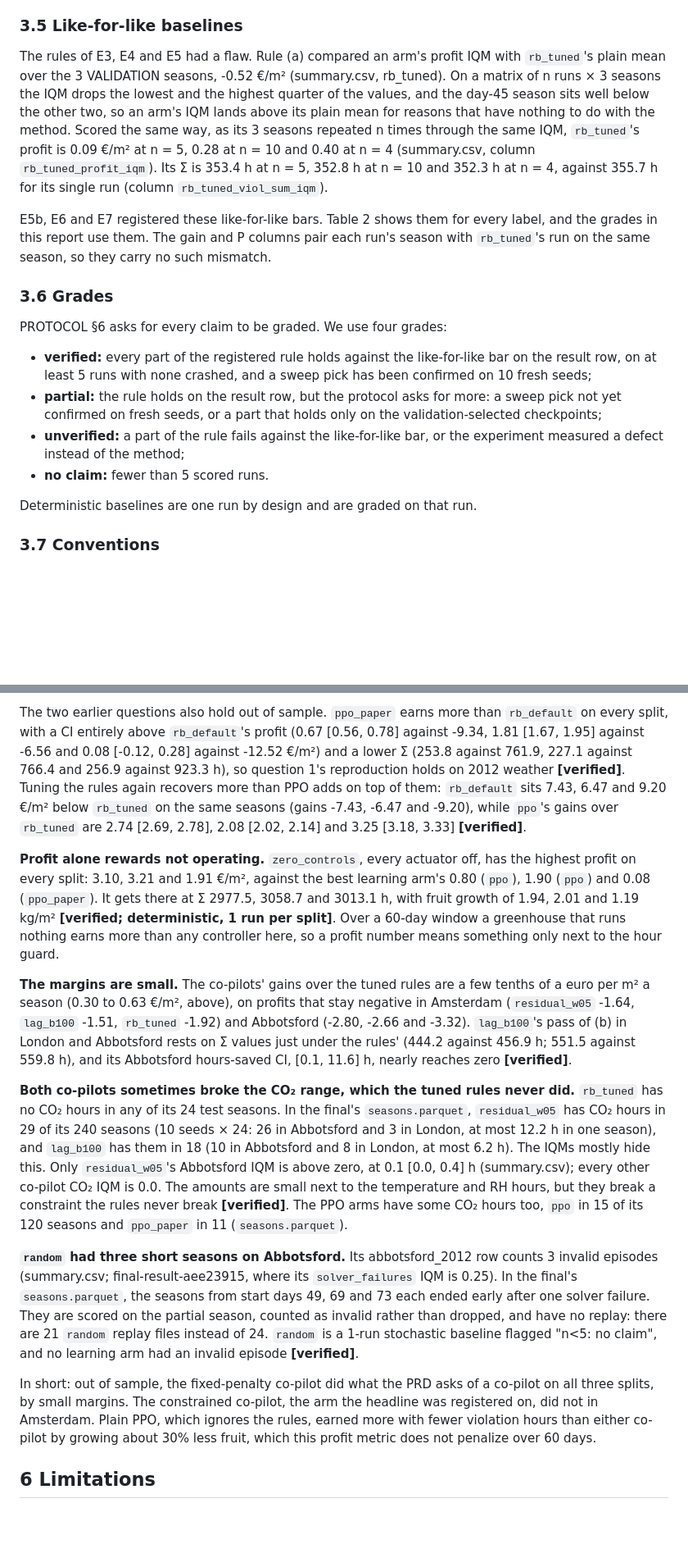
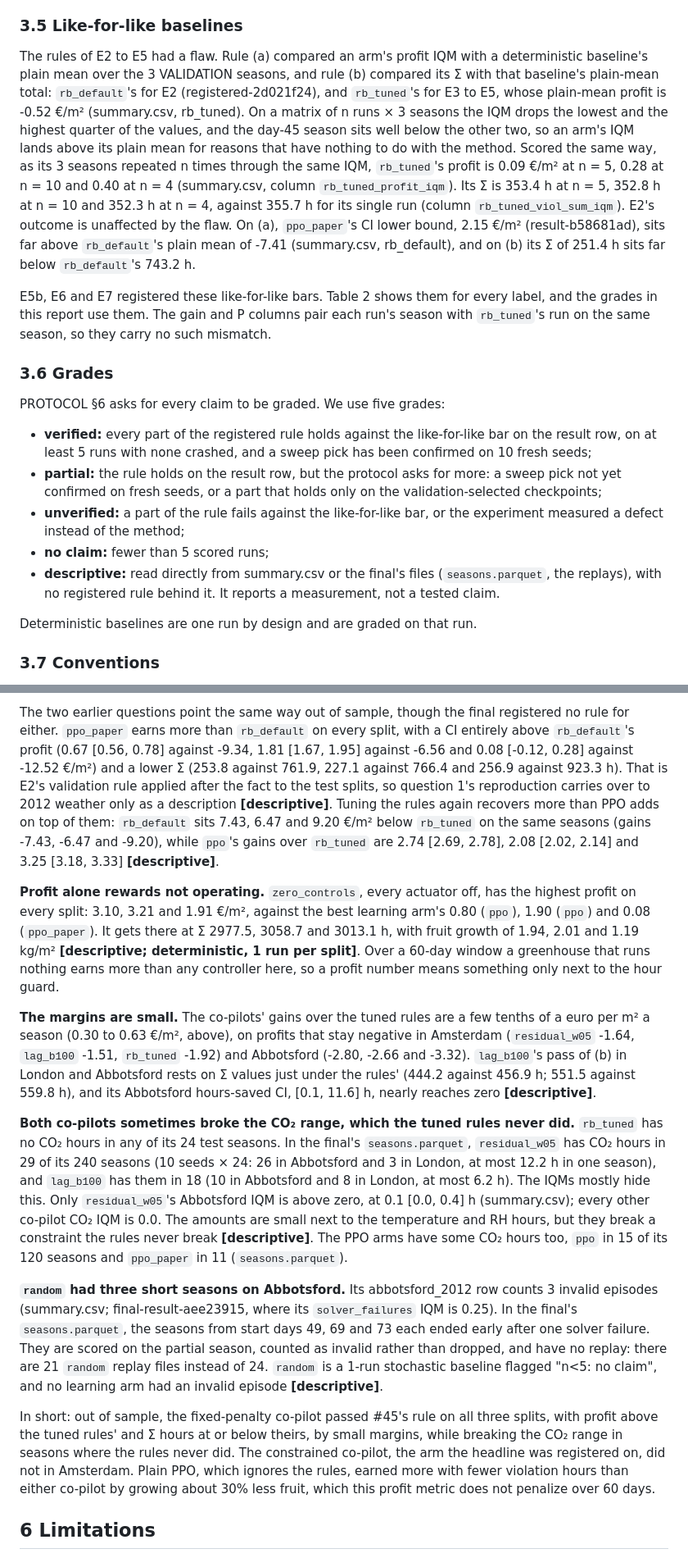
Before and after one commit to aarmens702-hub/greenleaf-dashboard, a Markdown page: docs/REPORT.md, 2 parts joined by grey strips. Shown at 82% size. GitHub-like rendering; blank space fills up the shorter version.

```diff
--- a/docs/REPORT.md
+++ b/docs/REPORT.md
@@ -134,16 +134,17 @@ From E2 on, each registration states its rule in three parts, and an arm is adop
 Overlapping CIs are not a win. E1's rule used paper return instead (Table 1). Adopt or drop was Aarmen's call; from 2026-11-01 the registered rule was applied under his standing instruction (decision-960905e6).
 
 ### 3.5 Like-for-like baselines
-The rules of E3, E4 and E5 had a flaw. Rule (a) compared an arm's profit IQM with `rb_tuned`'s plain mean over the 3 VALIDATION seasons, -0.52 €/m² (summary.csv, rb_tuned). On a matrix of n runs × 3 seasons the IQM drops the lowest and the highest quarter of the values, and the day-45 season sits well below the other two, so an arm's IQM lands above its plain mean for reasons that have nothing to do with the method. Scored the same way, as its 3 seasons repeated n times through the same IQM, `rb_tuned`'s profit is 0.09 €/m² at n = 5, 0.28 at n = 10 and 0.40 at n = 4 (summary.csv, column `rb_tuned_profit_iqm`). Its Σ is 353.4 h at n = 5, 352.8 h at n = 10 and 352.3 h at n = 4, against 355.7 h for its single run (column `rb_tuned_viol_sum_iqm`).
+The rules of E2 to E5 had a flaw. Rule (a) compared an arm's profit IQM with a deterministic baseline's plain mean over the 3 VALIDATION seasons, and rule (b) compared its Σ with that baseline's plain-mean total: `rb_default`'s for E2 (registered-2d021f24), and `rb_tuned`'s for E3 to E5, whose plain-mean profit is -0.52 €/m² (summary.csv, rb_tuned). On a matrix of n runs × 3 seasons the IQM drops the lowest and the highest quarter of the values, and the day-45 season sits well below the other two, so an arm's IQM lands above its plain mean for reasons that have nothing to do with the method. Scored the same way, as its 3 seasons repeated n times through the same IQM, `rb_tuned`'s profit is 0.09 €/m² at n = 5, 0.28 at n = 10 and 0.40 at n = 4 (summary.csv, column `rb_tuned_profit_iqm`). Its Σ is 353.4 h at n = 5, 352.8 h at n = 10 and 352.3 h at n = 4, against 355.7 h for its single run (column `rb_tuned_viol_sum_iqm`). E2's outcome is unaffected by the flaw. On (a), `ppo_paper`'s CI lower bound, 2.15 €/m² (result-b58681ad), sits far above `rb_default`'s plain mean of -7.41 (summary.csv, rb_default), and on (b) its Σ of 251.4 h sits far below `rb_default`'s 743.2 h.
 
 E5b, E6 and E7 registered these like-for-like bars. Table 2 shows them for every label, and the grades in this report use them. The gain and P columns pair each run's season with `rb_tuned`'s run on the same season, so they carry no such mismatch.
 
 ### 3.6 Grades
-PROTOCOL §6 asks for every claim to be graded. We use four grades:
+PROTOCOL §6 asks for every claim to be graded. We use five grades:
 - **verified:** every part of the registered rule holds against the like-for-like bar on the result row, on at least 5 runs with none crashed, and a sweep pick has been confirmed on 10 fresh seeds;
 - **partial:** the rule holds on the result row, but the protocol asks for more: a sweep pick not yet confirmed on fresh seeds, or a part that holds only on the validation-selected checkpoints;
 - **unverified:** a part of the rule fails against the like-for-like bar, or the experiment measured a defect instead of the method;
-- **no claim:** fewer than 5 scored runs.
+- **no claim:** fewer than 5 scored runs;
+- **descriptive:** read directly from summary.csv or the final's files (`seasons.parquet`, the replays), with no registered rule behind it. It reports a measurement, not a tested claim.
 
 Deterministic baselines are one run by design and are graded on that run.
 
@@ -319,15 +322,15 @@ Each point below cites summary.csv for its split (Tables 3 to 5) unless it names
 
-The two earlier questions also hold out of sample. `ppo_paper` earns more than `rb_default` on every split, with a CI entirely above `rb_default`'s profit (0.67 [0.56, 0.78] against -9.34, 1.81 [1.67, 1.95] against -6.56 and 0.08 [-0.12, 0.28] against -12.52 €/m²) and a lower Σ (253.8 against 761.9, 227.1 against 766.4 and 256.9 against 923.3 h), so question 1's reproduction holds on 2012 weather **[verified]**. Tuning the rules again recovers more than PPO adds on top of them: `rb_default` sits 7.43, 6.47 and 9.20 €/m² below `rb_tuned` on the same seasons (gains -7.43, -6.47 and -9.20), while `ppo`'s gains over `rb_tuned` are 2.74 [2.69, 2.78], 2.08 [2.02, 2.14] and 3.25 [3.18, 3.33] **[verified]**.
+The two earlier questions point the same way out of sample, though the final registered no rule for either. `ppo_paper` earns more than `rb_default` on every split, with a CI entirely above `rb_default`'s profit (0.67 [0.56, 0.78] against -9.34, 1.81 [1.67, 1.95] against -6.56 and 0.08 [-0.12, 0.28] against -12.52 €/m²) and a lower Σ (253.8 against 761.9, 227.1 against 766.4 and 256.9 against 923.3 h). That is E2's validation rule applied after the fact to the test splits, so question 1's reproduction carries over to 2012 weather only as a description **[descriptive]**. Tuning the rules again recovers more than PPO adds on top of them: `rb_default` sits 7.43, 6.47 and 9.20 €/m² below `rb_tuned` on the same seasons (gains -7.43, -6.47 and -9.20), while `ppo`'s gains over `rb_tuned` are 2.74 [2.69, 2.78], 2.08 [2.02, 2.14] and 3.25 [3.18, 3.33] **[descriptive]**.
 
-**Profit alone rewards not operating.** `zero_controls`, every actuator off, has the highest profit on every split: 3.10, 3.21 and 1.91 €/m², against the best learning arm's 0.80 (`ppo`), 1.90 (`ppo`) and 0.08 (`ppo_paper`). It gets there at Σ 2977.5, 3058.7 and 3013.1 h, with fruit growth of 1.94, 2.01 and 1.19 kg/m² **[verified; deterministic, 1 run per split]**. Over a 60-day window a greenhouse that runs nothing earns more than any controller here, so a profit number means something only next to the hour guard.
+**Profit alone rewards not operating.** `zero_controls`, every actuator off, has the highest profit on every split: 3.10, 3.21 and 1.91 €/m², against the best learning arm's 0.80 (`ppo`), 1.90 (`ppo`) and 0.08 (`ppo_paper`). It gets there at Σ 2977.5, 3058.7 and 3013.1 h, with fruit growth of 1.94, 2.01 and 1.19 kg/m² **[descriptive; deterministic, 1 run per split]**. Over a 60-day window a greenhouse that runs nothing earns more than any controller here, so a profit number means something only next to the hour guard.
 
-**The margins are small.** The co-pilots' gains over the tuned rules are a few tenths of a euro per m² a season (0.30 to 0.63 €/m², above), on profits that stay negative in Amsterdam (`residual_w05` -1.64, `lag_b100` -1.51, `rb_tuned` -1.92) and Abbotsford (-2.80, -2.66 and -3.32). `lag_b100`'s pass of (b) in London and Abbotsford rests on Σ values just under the rules' (444.2 against 456.9 h; 551.5 against 559.8 h), and its Abbotsford hours-saved CI, [0.1, 11.6] h, nearly reaches zero **[verified]**.
+**The margins are small.** The co-pilots' gains over the tuned rules are a few tenths of a euro per m² a season (0.30 to 0.63 €/m², above), on profits that stay negative in Amsterdam (`residual_w05` -1.64, `lag_b100` -1.51, `rb_tuned` -1.92) and Abbotsford (-2.80, -2.66 and -3.32). `lag_b100`'s pass of (b) in London and Abbotsford rests on Σ values just under the rules' (444.2 against 456.9 h; 551.5 against 559.8 h), and its Abbotsford hours-saved CI, [0.1, 11.6] h, nearly reaches zero **[descriptive]**.
 
-**Both co-pilots sometimes broke the CO₂ range, which the tuned rules never did.** `rb_tuned` has no CO₂ hours in any of its 24 test seasons. In the final's `seasons.parquet`, `residual_w05` has CO₂ hours in 29 of its 240 seasons (10 seeds × 24: 26 in Abbotsford and 3 in London, at most 12.2 h in one season), and `lag_b100` has them in 18 (10 in Abbotsford and 8 in London, at most 6.2 h). The IQMs mostly hide this. Only `residual_w05`'s Abbotsford IQM is above zero, at 0.1 [0.0, 0.4] h (summary.csv); every other co-pilot CO₂ IQM is 0.0. The amounts are small next to the temperature and RH hours, but they break a constraint the rules never break **[verified]**. The PPO arms have some CO₂ hours too, `ppo` in 15 of its 120 seasons and `ppo_paper` in 11 (`seasons.parquet`).
+**Both co-pilots sometimes broke the CO₂ range, which the tuned rules never did.** `rb_tuned` has no CO₂ hours in any of its 24 test seasons. In the final's `seasons.parquet`, `residual_w05` has CO₂ hours in 29 of its 240 seasons (10 seeds × 24: 26 in Abbotsford and 3 in London, at most 12.2 h in one season), and `lag_b100` has them in 18 (10 in Abbotsford and 8 in London, at most 6.2 h). The IQMs mostly hide this. Only `residual_w05`'s Abbotsford IQM is above zero, at 0.1 [0.0, 0.4] h (summary.csv); every other co-pilot CO₂ IQM is 0.0. The amounts are small next to the temperature and RH hours, but they break a constraint the rules never break **[descriptive]**. The PPO arms have some CO₂ hours too, `ppo` in 15 of its 120 seasons and `ppo_paper` in 11 (`seasons.parquet`).
 
-**`random` had three short seasons on Abbotsford.** Its abbotsford_2012 row counts 3 invalid episodes (summary.csv; final-result-aee23915, where its `solver_failures` IQM is 0.25). In the final's `seasons.parquet`, the seasons from start days 49, 69 and 73 each ended early after one solver failure. They are scored on the partial season, counted as invalid rather than dropped, and have no replay: there are 21 `random` replay files instead of 24. `random` is a 1-run stochastic baseline flagged "n<5: no claim", and no learning arm had an invalid episode **[verified]**.
+**`random` had three short seasons on Abbotsford.** Its abbotsford_2012 row counts 3 invalid episodes (summary.csv; final-result-aee23915, where its `solver_failures` IQM is 0.25). In the final's `seasons.parquet`, the seasons from start days 49, 69 and 73 each ended early after one solver failure. They are scored on the partial season, counted as invalid rather than dropped, and have no replay: there are 21 `random` replay files instead of 24. `random` is a 1-run stochastic baseline flagged "n<5: no claim", and no learning arm had an invalid episode **[descriptive]**.
 
-In short: out of sample, the fixed-penalty co-pilot did what the PRD asks of a co-pilot on all three splits, by small margins. The constrained co-pilot, the arm the headline was registered on, did not in Amsterdam. Plain PPO, which ignores the rules, earned more with fewer violation hours than either co-pilot by growing about 30% less fruit, which this profit metric does not penalize over 60 days.
+In short: out of sample, the fixed-penalty co-pilot passed #45's rule on all three splits, with profit above the tuned rules' and Σ hours at or below theirs, by small margins, while breaking the CO₂ range in seasons where the rules never did. The constrained co-pilot, the arm the headline was registered on, did not in Amsterdam. Plain PPO, which ignores the rules, earned more with fewer violation hours than either co-pilot by growing about 30% less fruit, which this profit metric does not penalize over 60 days.
 
 ## 6 Limitations
 
```
Also changed, not shown: other parts of docs/REPORT.md (+19 -17 lines).
